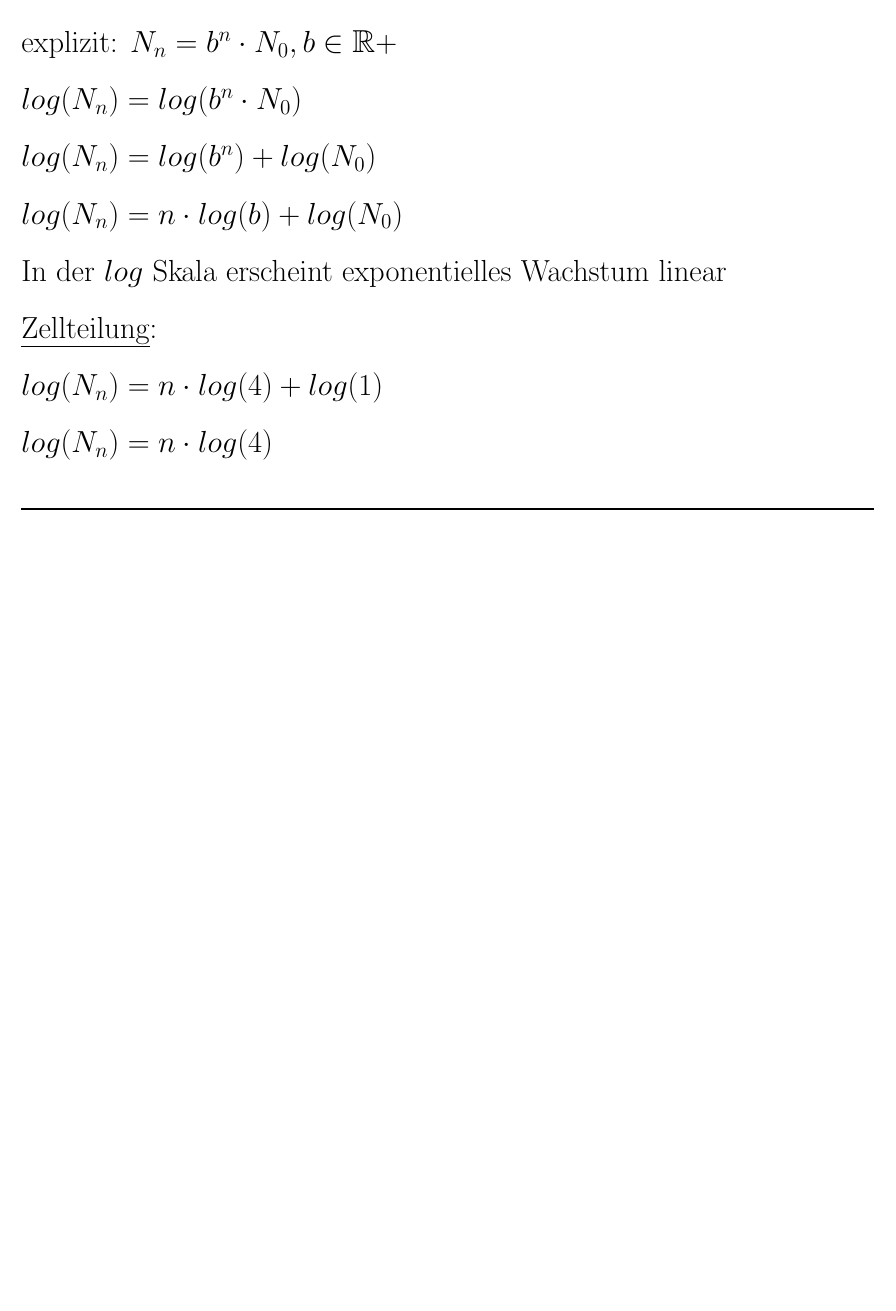
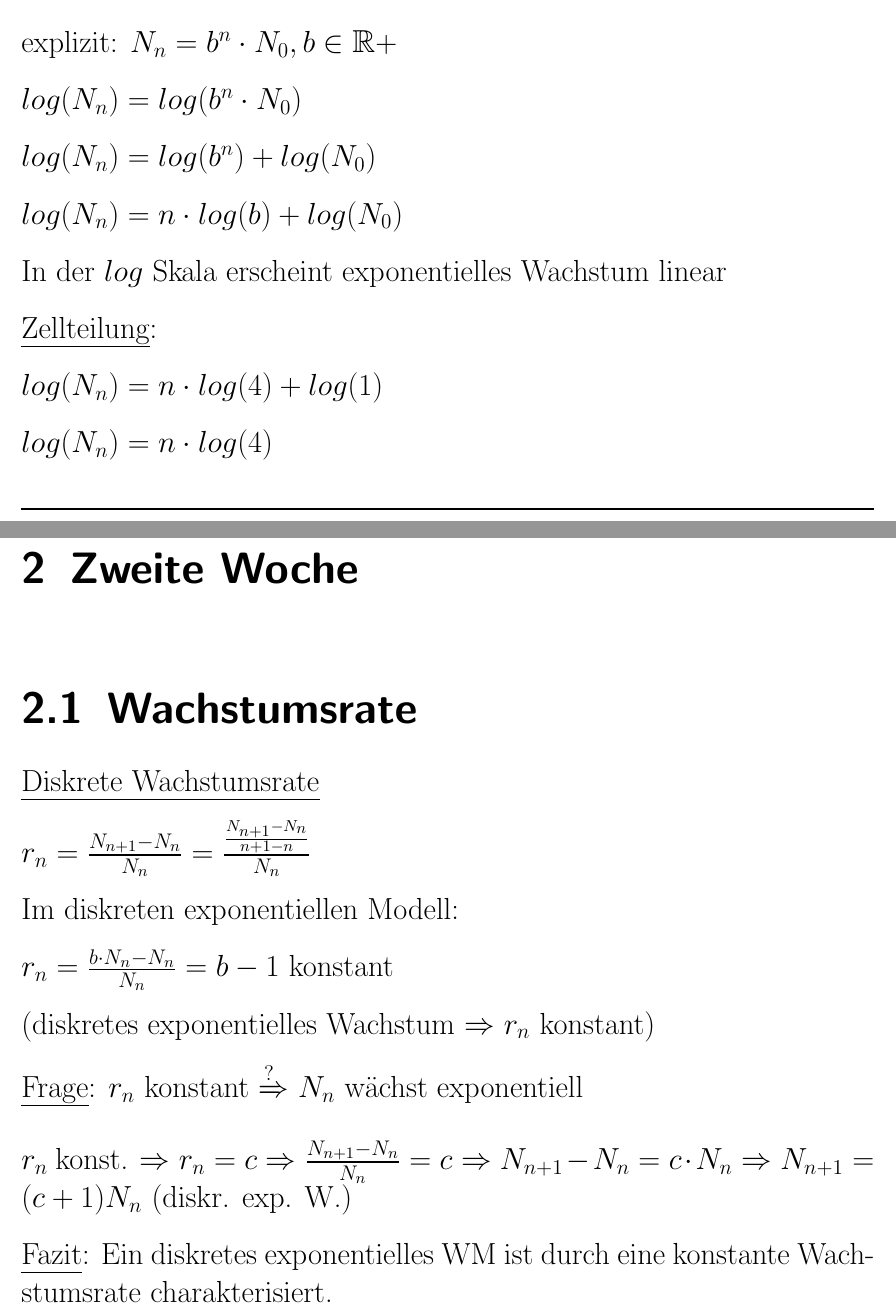
Before and after one commit to kyriakosschwarz/unibe, a LaTeX thesis (mathbio/ETI_HS14.tex): part of page 6 of 6 before the commit and two parts of pages 6 and 7 of 7 after it, the two joined at a grey line, cut so that both start at the same text, the shorter picture padded with empty space. Compiled offline with pdfLaTeX.

Commit message:
Woche Zwei Teil 1

```diff
--- a/mathbio/ETI_HS14.tex
+++ b/mathbio/ETI_HS14.tex
@@ -24,9 +24,9 @@
 %\author{kyriakosschwarz}
 \title{Mathematik für Biologie}
 
-\newenvironment{rcases}
-  {\left.\begin{aligned}}
-  {\end{aligned}\right\rbrace}
+%\newenvironment{rcases}
+ % {\left.\begin{aligned}}
+  %{\end{aligned}\right\rbrace}
 
 %Math
 \usepackage{amsmath}
@@ -38,6 +38,7 @@
 \usepackage{amsmath}
 \usepackage{graphicx}
 \usepackage{textcomp}
+\usepackage{mathtools}
 
 %\usepackage{relsize}
 
@@ -240,20 +241,24 @@ $log(N_n) = n\cdot log(4)$
 
 \rule{\textwidth}{0.4mm}\\
 
+\chapter{Zweite Woche}
 
+\section{Wachstumsrate}
 
+\uline{Diskrete Wachstumsrate}
 
+$r_n = \frac{N_{n+1} - N_n}{N_n} = \frac{\frac{N_{n+1} - N_n}{n+1 -n}}{N_n}$
 
+Im diskreten exponentiellen Modell:
 
+$r_n = \frac{b\cdot N_n - N_n}{N_n} = b-1$ konstant
 
+(diskretes exponentielles Wachstum $\Rightarrow$ $r_n$ konstant)
 
+\uline{Frage}: $r_n$ konstant $\xRightarrow{?}$ $N_n$ wächst exponentiell
 
+$r_n$ konst. $\Rightarrow r_n = c \Rightarrow \frac{N_{n+1} - N_n}{N_n} = c \Rightarrow N_{n+1} - N_n = c\cdot N_n \Rightarrow N_{n+1} = (c+1) N_n$ (diskr. exp. W.)
 
-
-
-
-
-
-
+\uline{Fazit}: Ein diskretes exponentielles WM ist durch eine konstante Wachstumsrate charakterisiert.
 
 \end{document}
```
Also changed, not shown: mathbio/ETI_HS14.pdf, 4 other files.
